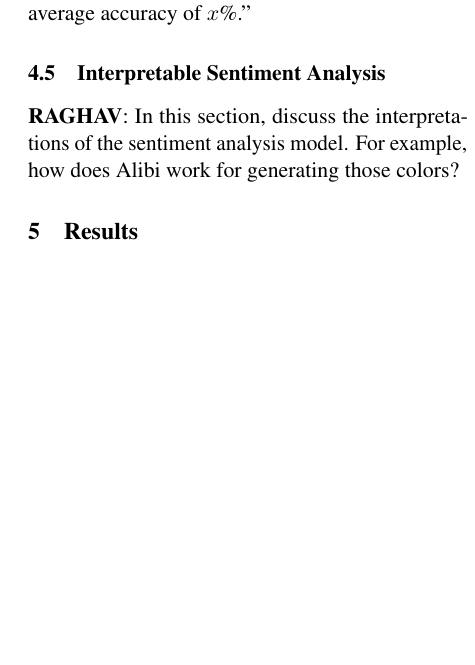
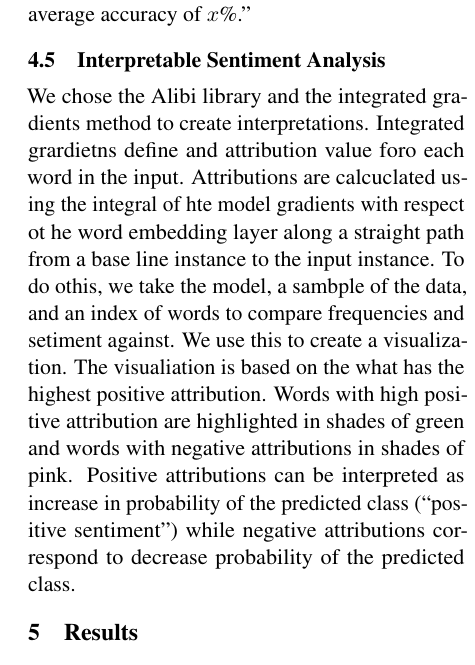
Before and after one commit to mindsresearch/disability_trends, a LaTeX paper (papers/report/report.tex): part of one column of page 2 of 3, cut so that both start at the same text, the shorter picture padded with empty space. Compiled offline with pdfLaTeX.

Commit message:
Add interpretation part of report

```diff
--- a/papers/report/report.tex
+++ b/papers/report/report.tex
@@ -81,7 +81,7 @@ Another such visual representation of the data after pre-processing was a word c
 \textbf{BRADY}: In this section, discuss the sentiment analysis model. Include the model architecture, training data, and training results. For example, ``TensorFlow was used to train a sentiment analysis model similar to the one proposed in this paper. It uses an RNN trained on this dataset, and achives an average accuracy of $x$\%.''
 
 \subsection{Interpretable Sentiment Analysis}
-\textbf{RAGHAV}: In this section, discuss the interpretations of the sentiment analysis model. For example, how does Alibi work for generating those colors?
+We chose the Alibi library and the integrated gradients method to create interpretations. Integrated grardietns define and attribution value foro each word in the input. Attributions are calcuclated using the integral of hte model gradients with respect ot he word embedding layer along a straight path from a base line instance to the input instance. To do othis, we take the model, a sambple of the data, and an index of words to compare frequencies and setiment against. We use this to create a visualization. The visualiation is based on the what has the highest positive attribution. Words with high positive attribution are highlighted in shades of green and words with negative attributions in shades of pink. Positive attributions can be interpreted as increase in probability of the predicted class (``positive sentiment'') while negative attributions correspond to decrease probability of the predicted class.
 
 \section{Results}
 Multiple visualizations and analyses were conducted on the data. These include a word vectorization model, a document-level sentiment analysis model, and an explanation of said sentiment analysis model.
```
Also changed, not shown: papers/report/report.pdf, 1 other file.
